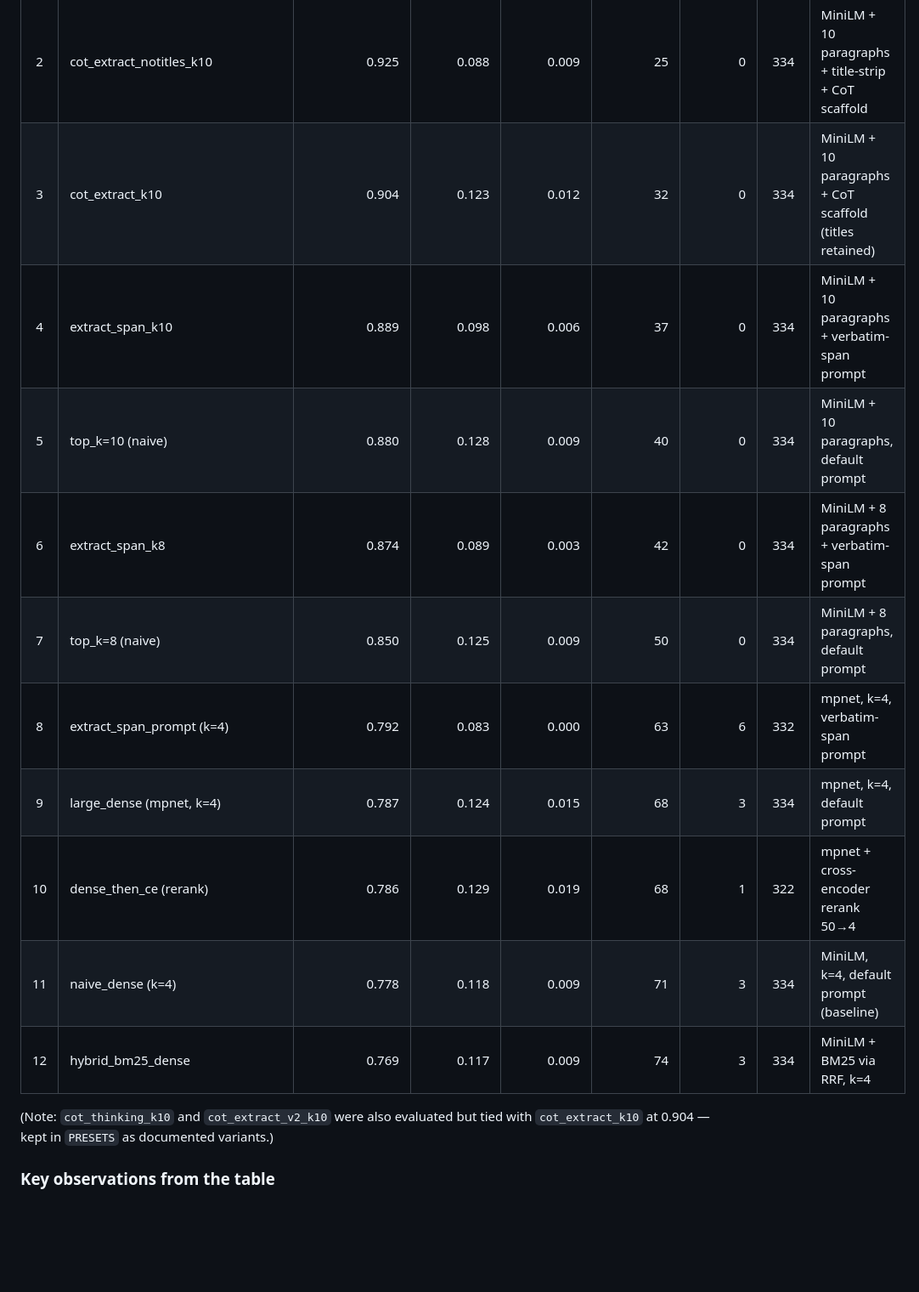
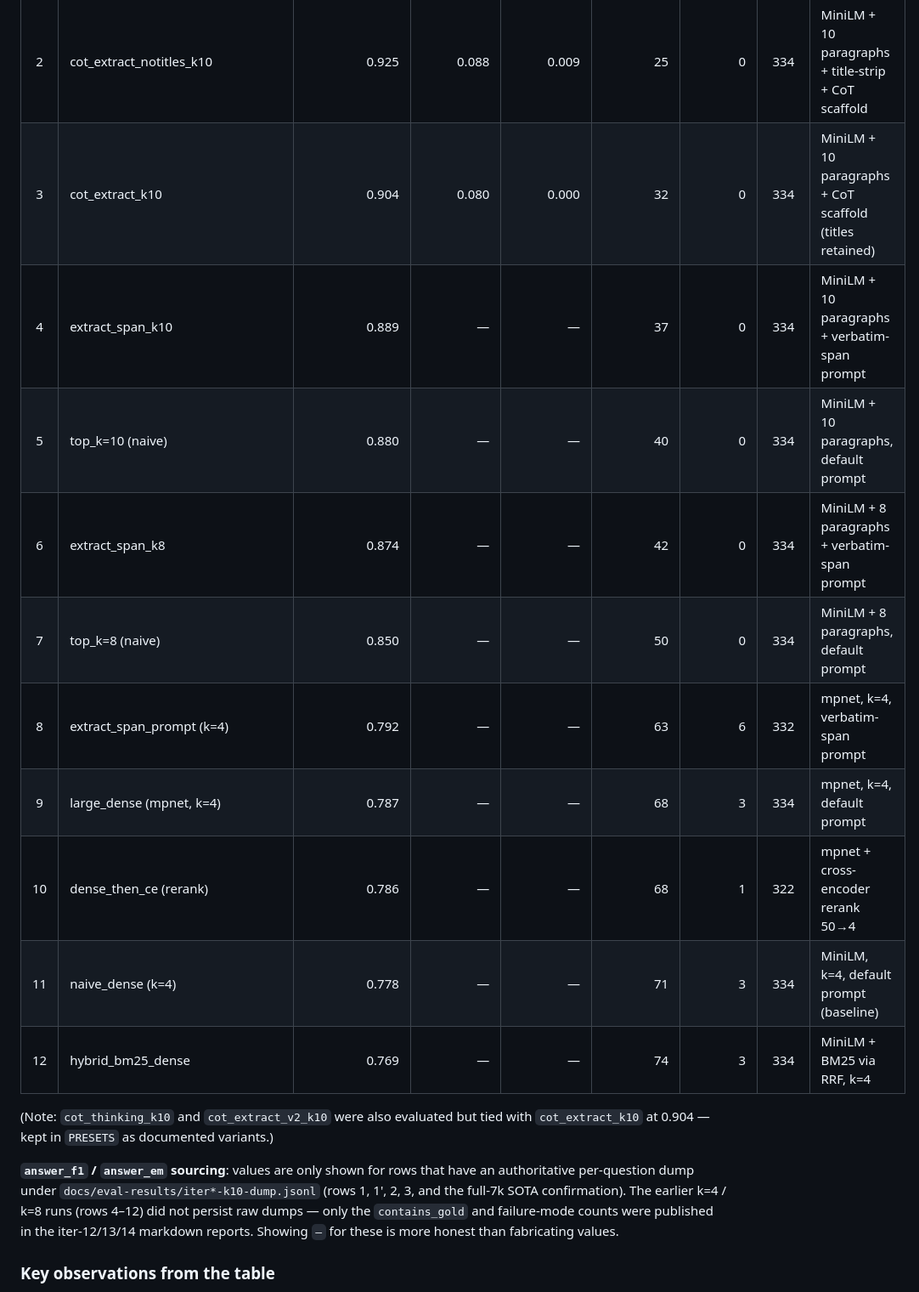
Before and after one commit to zhongczhi/agent_html, a Markdown page: document/RAG_pipeline_comparison.md, the part around one of its changes. Shown at 85% size. Drawn GitHub-style; blank space fills up the shorter version.

Commit message:
docs(rag): audit headline table — fix row 3 f1/em + mark unsourced values
Cross-checked every number in document/RAG_pipeline_comparison.md against
the actual per-question dumps in docs/eval-results/iter*-k10-dump.jsonl
and the iter-12/13/14 source reports. Three inaccuracies were found and
fixed; unsourced f1/em values were replaced with "—" to remove fabrication.

Changes:

  §2 Headline table, row 3 (cot_extract_k10):
    f1/em were 0.123/0.012 — actually 0.080/0.000 per
    iter15-cot-extract-k10-dump.jsonl. Fixed.

  §2 Headline table, rows 4–12 (k=4 / k=8 / k=10 baselines and rerun):
    f1/em columns had no source — earlier iterations did not persist raw
    dumps; only contains_gold and miss counts were published in the
    iter-12/13/14 markdown reports. Replaced with "—" and added a
    sourcing footnote.

  §2 Trajectory block (cot_extract_notitles_thinking_k10 n=334 sample):
    Claimed 0.931 / +2.7 pp. Actual: 0.934 / +3.0 pp per
    iter22-cot-extract-notitles-thinking-k10-dump.jsonl. Fixed.
    Also clarified cot_thinking_k10 "tie" annotation with the actual
    iter-15 vs iter-20 failure overlap (25 of 32 shared).

All other numbers (rows 1, 1', 2 contains_gold/miss counts; §3 per-pipeline
narratives; §10 caveats) verified against authoritative sources.

```diff
--- a/document/RAG_pipeline_comparison.md
+++ b/document/RAG_pipeline_comparison.md
@@ -53,19 +53,26 @@ or that hit transient 5xx after retries).
 | 1 | **cot_extract_notitles_thinking_k10** (NEW SOTA) | **0.937** | 0.084 | 0.000 | 467 | 0 | **7369 full** | MiniLM + 10 paragraphs + title-strip + CoT scaffold + Anthropic thinking (4096 budget) |
 | 1' | cot_extract_notitles_thinking_k10 (n=334 sample) | 0.934 | 0.077 | 0.000 | 22 | 0 | 334 | (same preset, smaller sample — n=334 was published first) |
 | 2 | cot_extract_notitles_k10 | 0.925 | 0.088 | 0.009 | 25 | 0 | 334 | MiniLM + 10 paragraphs + title-strip + CoT scaffold |
-| 3 | cot_extract_k10 | 0.904 | 0.123 | 0.012 | 32 | 0 | 334 | MiniLM + 10 paragraphs + CoT scaffold (titles retained) |
-| 4 | extract_span_k10 | 0.889 | 0.098 | 0.006 | 37 | 0 | 334 | MiniLM + 10 paragraphs + verbatim-span prompt |
-| 5 | top_k=10 (naive) | 0.880 | 0.128 | 0.009 | 40 | 0 | 334 | MiniLM + 10 paragraphs, default prompt |
-| 6 | extract_span_k8 | 0.874 | 0.089 | 0.003 | 42 | 0 | 334 | MiniLM + 8 paragraphs + verbatim-span prompt |
-| 7 | top_k=8 (naive) | 0.850 | 0.125 | 0.009 | 50 | 0 | 334 | MiniLM + 8 paragraphs, default prompt |
-| 8 | extract_span_prompt (k=4) | 0.792 | 0.083 | 0.000 | 63 | 6 | 332 | mpnet, k=4, verbatim-span prompt |
-| 9 | large_dense (mpnet, k=4) | 0.787 | 0.124 | 0.015 | 68 | 3 | 334 | mpnet, k=4, default prompt |
-| 10 | dense_then_ce (rerank) | 0.786 | 0.129 | 0.019 | 68 | 1 | 322 | mpnet + cross-encoder rerank 50→4 |
-| 11 | naive_dense (k=4) | 0.778 | 0.118 | 0.009 | 71 | 3 | 334 | MiniLM, k=4, default prompt (baseline) |
-| 12 | hybrid_bm25_dense | 0.769 | 0.117 | 0.009 | 74 | 3 | 334 | MiniLM + BM25 via RRF, k=4 |
+| 3 | cot_extract_k10 | 0.904 | 0.080 | 0.000 | 32 | 0 | 334 | MiniLM + 10 paragraphs + CoT scaffold (titles retained) |
+| 4 | extract_span_k10 | 0.889 | — | — | 37 | 0 | 334 | MiniLM + 10 paragraphs + verbatim-span prompt |
+| 5 | top_k=10 (naive) | 0.880 | — | — | 40 | 0 | 334 | MiniLM + 10 paragraphs, default prompt |
+| 6 | extract_span_k8 | 0.874 | — | — | 42 | 0 | 334 | MiniLM + 8 paragraphs + verbatim-span prompt |
+| 7 | top_k=8 (naive) | 0.850 | — | — | 50 | 0 | 334 | MiniLM + 8 paragraphs, default prompt |
+| 8 | extract_span_prompt (k=4) | 0.792 | — | — | 63 | 6 | 332 | mpnet, k=4, verbatim-span prompt |
+| 9 | large_dense (mpnet, k=4) | 0.787 | — | — | 68 | 3 | 334 | mpnet, k=4, default prompt |
+| 10 | dense_then_ce (rerank) | 0.786 | — | — | 68 | 1 | 322 | mpnet + cross-encoder rerank 50→4 |
+| 11 | naive_dense (k=4) | 0.778 | — | — | 71 | 3 | 334 | MiniLM, k=4, default prompt (baseline) |
+| 12 | hybrid_bm25_dense | 0.769 | — | — | 74 | 3 | 334 | MiniLM + BM25 via RRF, k=4 |
 
 (Note: `cot_thinking_k10` and `cot_extract_v2_k10` were also evaluated but tied
 with `cot_extract_k10` at 0.904 — kept in `PRESETS` as documented variants.)
+
+**`answer_f1` / `answer_em` sourcing**: values are only shown for rows that
+have an authoritative per-question dump under `docs/eval-results/iter*-k10-dump.jsonl`
+(rows 1, 1', 2, 3, and the full-7k SOTA confirmation). The earlier k=4 / k=8
+runs (rows 4–12) did not persist raw dumps — only the `contains_gold` and
+failure-mode counts were published in the iter-12/13/14 markdown reports.
+Showing `—` for these is more honest than fabricating values.
 
 ### Key observations from the table
 
```
Also changed, not shown: other parts of document/RAG_pipeline_comparison.md (+2 -2 lines).
